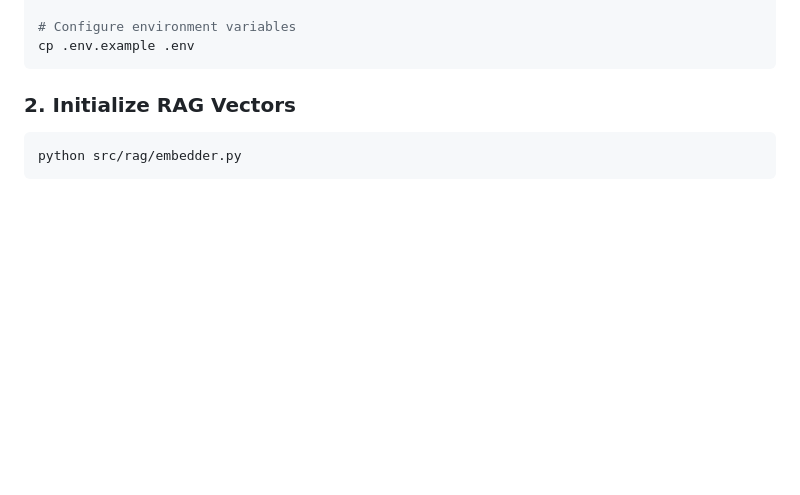
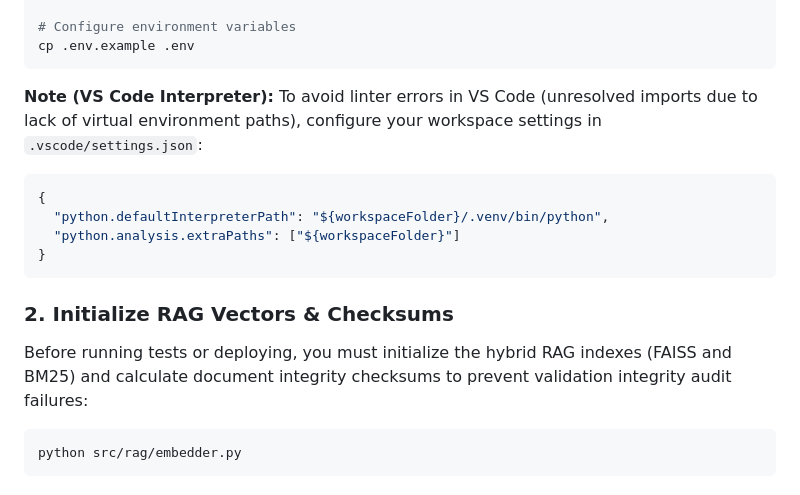
Before and after one commit to Binhchuoizzz/AI_Security_Graph, a Markdown page: README.md, the part around the change. Drawn GitHub-style; blank space fills up the shorter version.

Commit message:
docs: update default passwords and RAG initialization steps in README and RUN_PROJECT

````diff
--- a/README.md
+++ b/README.md
@@ -197,7 +197,16 @@ pip install -r requirements.txt
 cp .env.example .env
 ```
 
-### 2. Initialize RAG Vectors
+**Note (VS Code Interpreter):** To avoid linter errors in VS Code (unresolved imports due to lack of virtual environment paths), configure your workspace settings in `.vscode/settings.json`:
+```json
+{
+  "python.defaultInterpreterPath": "${workspaceFolder}/.venv/bin/python",
+  "python.analysis.extraPaths": ["${workspaceFolder}"]
+}
+```
+
+### 2. Initialize RAG Vectors & Checksums
+Before running tests or deploying, you must initialize the hybrid RAG indexes (FAISS and BM25) and calculate document integrity checksums to prevent validation integrity audit failures:
 ```bash
 python src/rag/embedder.py
 ```
````
Also changed, not shown: RUN_PROJECT.md (+30 -47 lines).
